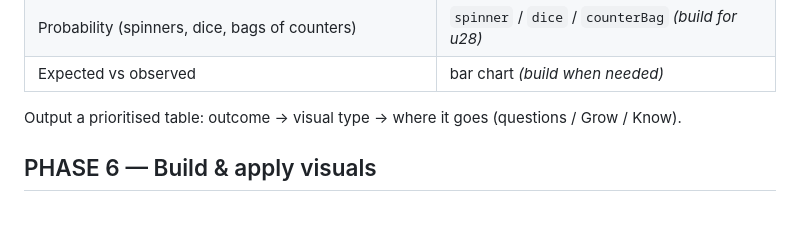
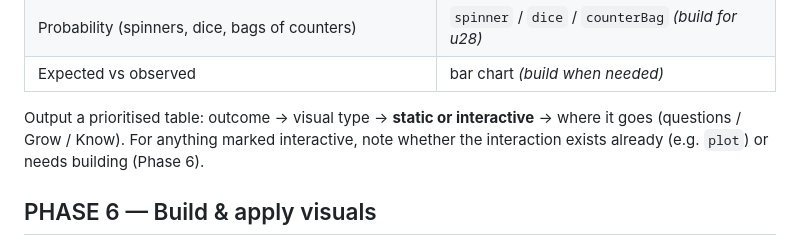
Before and after one commit to NickD135/morphology-builder, a Markdown page: solo/UNIT_REVIEW_PLAYBOOK.md, the part around one of its changes. GitHub-like rendering; blank space fills up the shorter version.

```diff
--- a/solo/UNIT_REVIEW_PLAYBOOK.md
+++ b/solo/UNIT_REVIEW_PLAYBOOK.md
@@ -214,7 +233,9 @@ spatial, it needs a visual.** Common SOLO → visual mappings (extend as needed)
 | Probability (spinners, dice, bags of counters) | `spinner` / `dice` / `counterBag` *(build for u28)* |
 | Expected vs observed | bar chart *(build when needed)* |
 
-Output a prioritised table: outcome → visual type → where it goes (questions / Grow / Know).
+Output a prioritised table: outcome → visual type → **static or interactive** → where it goes
+(questions / Grow / Know). For anything marked interactive, note whether the interaction exists
+already (e.g. `plot`) or needs building (Phase 6).
 
 ## PHASE 6 — Build & apply visuals
 
```
Also changed, not shown: other parts of solo/UNIT_REVIEW_PLAYBOOK.md (+33 -1 lines).
